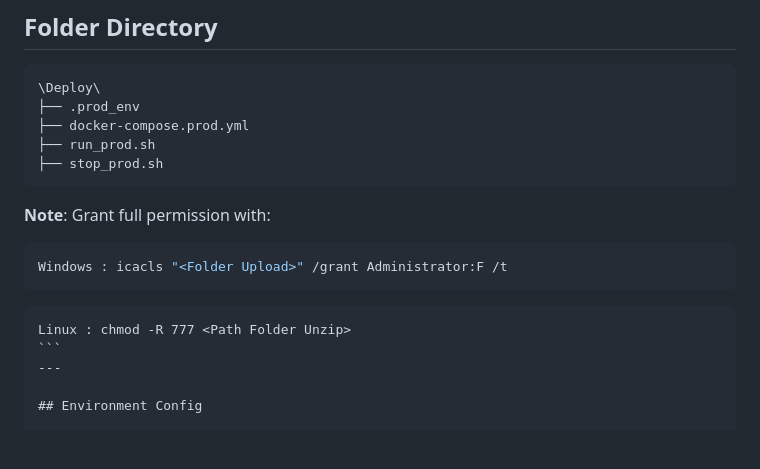
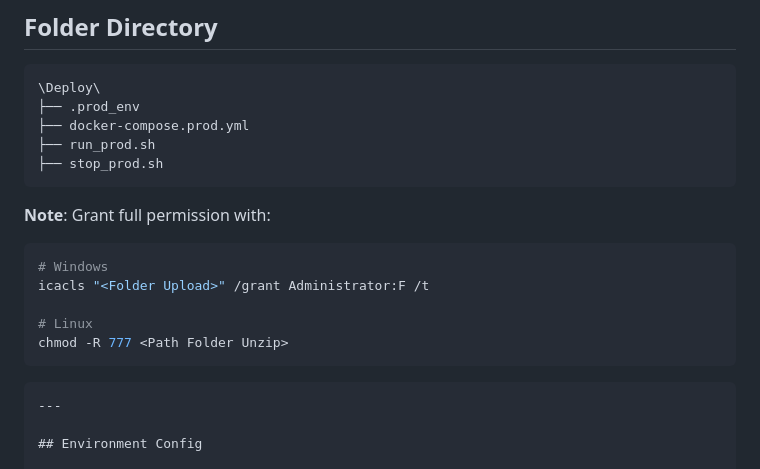
Before and after one commit to PhamPhucHau/SYSTEM-REPORT-SIMO-GATEWATE, a Markdown page: README.md, the part around the change. Rendered like a GitHub page; blank space fills up the shorter version.

Commit message:
Update file readme

`````diff
--- a/README.md
+++ b/README.md
@@ -51,11 +51,14 @@ docker build   --build-arg VITE_SIMO_APP_API_URL=http://<IP server>:<port>   -t
 
 **Note**: Grant full permission with:
 
+
 ```bash
-Windows : icacls "<Folder Upload>" /grant Administrator:F /t
+# Windows
+icacls "<Folder Upload>" /grant Administrator:F /t
+
+# Linux
+chmod -R 777 <Path Folder Unzip>
 ```
-````
-Linux : chmod -R 777 <Path Folder Unzip>
 ```
 ---
 
`````
